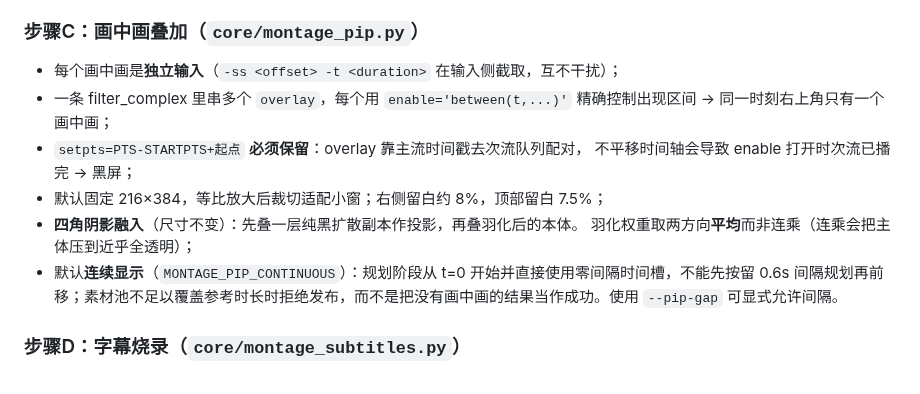
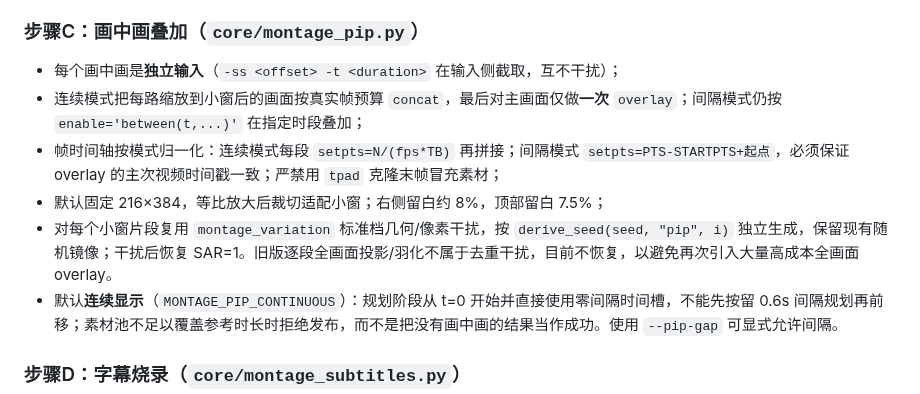
Before and after one commit to crazyniu/py-cut, a Markdown page: docs/MONTAGE.md, the part around the change. Drawn GitHub-style.

Commit message:
DEV-467: align PiP design reference with current single-overlay workflow

```diff
--- a/docs/MONTAGE.md
+++ b/docs/MONTAGE.md
@@ -84,13 +84,10 @@ ffmpeg -i 1.mp4 -af silencedetect=noise=-20d:d=0.35 -f null -
 ### 步骤C：画中画叠加（`core/montage_pip.py`）
 
 - 每个画中画是**独立输入**（`-ss <offset> -t <duration>` 在输入侧截取，互不干扰）；
-- 一条 filter_complex 里串多个 `overlay`，每个用 `enable='between(t,...)'`
-  精确控制出现区间 → 同一时刻右上角只有一个画中画；
-- `setpts=PTS-STARTPTS+起点` **必须保留**：overlay 靠主流时间戳去次流队列配对，
-  不平移时间轴会导致 enable 打开时次流已播完 → 黑屏；
+- 连续模式把每路缩放到小窗后的画面按真实帧预算 `concat`，最后对主画面仅做**一次** `overlay`；间隔模式仍按 `enable='between(t,...)'` 在指定时段叠加；
+- 帧时间轴按模式归一化：连续模式每段 `setpts=N/(fps*TB)` 再拼接；间隔模式 `setpts=PTS-STARTPTS+起点`，必须保证 overlay 的主次视频时间戳一致；严禁用 `tpad` 克隆末帧冒充素材；
 - 默认固定 216×384，等比放大后裁切适配小窗；右侧留白约 8%，顶部留白 7.5%；
-- **四角阴影融入**（尺寸不变）：先叠一层纯黑扩散副本作投影，再叠羽化后的本体。
-  羽化权重取两方向**平均**而非连乘（连乘会把主体压到近乎全透明）；
+- 对每个小窗片段复用 `montage_variation` 标准档几何/像素干扰，按 `derive_seed(seed, "pip", i)` 独立生成，保留现有随机镜像；干扰后恢复 SAR=1。旧版逐段全画面投影/羽化不属于去重干扰，目前不恢复，以避免再次引入大量高成本全画面 overlay。
 - 默认**连续显示**（`MONTAGE_PIP_CONTINUOUS`）：规划阶段从 t=0 开始并直接使用零间隔时间槽，不能先按留 0.6s 间隔规划再前移；素材池不足以覆盖参考时长时拒绝发布，而不是把没有画中画的结果当作成功。使用 `--pip-gap` 可显式允许间隔。
 
 ### 步骤D：字幕烧录（`core/montage_subtitles.py`）
```
